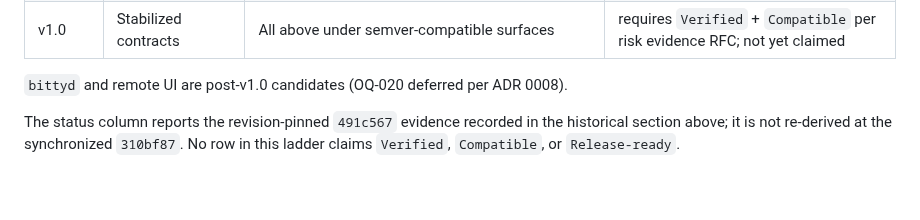
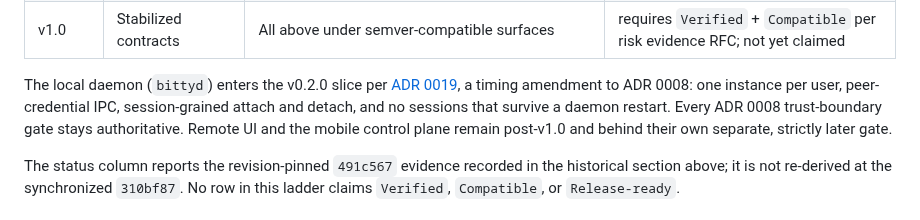
Before and after one commit to bitty-terminal/bitty-terminal-docs, a Markdown page: product/release-ladder.md, the part around the change. Rendered like a GitHub page; blank space fills up the shorter version.

Commit message:
[CTX-0141] docs(product): record bittyd staging advance in the release ladder (bitty-docs#458)
ADR 0019 (bitty-docs#458) advances the local daemon to the v0.2.0 slice while
keeping every ADR 0008 trust-boundary gate authoritative and leaving remote UI and
the mobile control plane post-v1.0 behind their own separate, strictly later gate.

This page still called the daemon a post-v1.0 candidate, so it contradicted both
the v0.2.0 milestone that schedules bitty#2064 and the amended decision.

Refs bitty-docs#458

```diff
--- a/product/release-ladder.md
+++ b/product/release-ladder.md
@@ -185,7 +185,12 @@ section is a historical record, not a description of the `c6db24d` tree.
 | v0.9    | IPC, `bitty ctl`, MCP adapter                             | `ipc` + `agent` bounded framing/scopes OQ-018                                                                                                                                                                                           | `Accepted` and `Implemented` (profiling/ctl surface through `1835175`), not yet `Verified`                                                                                                                                                                                                                                        |
 | v1.0    | Stabilized contracts                                      | All above under semver-compatible surfaces                                                                                                                                                                                              | requires `Verified` + `Compatible` per risk evidence RFC; not yet claimed                                                                                                                                                                                                                                                         |
 
-`bittyd` and remote UI are post-v1.0 candidates (OQ-020 deferred per ADR 0008).
+The local daemon (`bittyd`) enters the v0.2.0 slice per
+[ADR 0019](https://github.com/bitty-terminal/bitty-docs/blob/main/docs/decisions/adrs/ADR-0019-bittyd-staging-advance.md),
+a timing amendment to ADR 0008: one instance per user, peer-credential IPC,
+session-grained attach and detach, and no sessions that survive a daemon restart.
+Every ADR 0008 trust-boundary gate stays authoritative. Remote UI and the mobile
+control plane remain post-v1.0 and behind their own separate, strictly later gate.
 
 The status column reports the revision-pinned `491c567` evidence recorded in the
 historical section above; it is not re-derived at the synchronized `310bf87`. No
```
